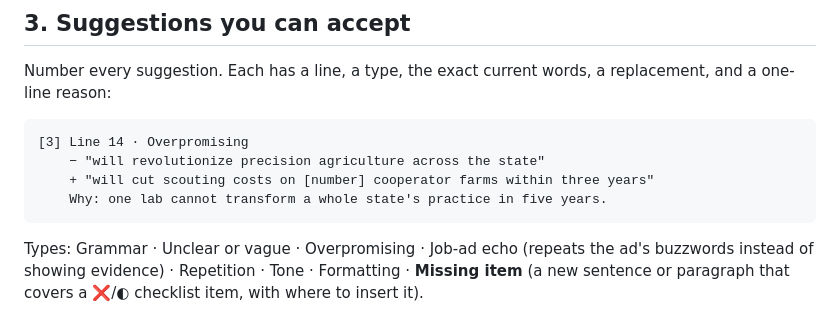
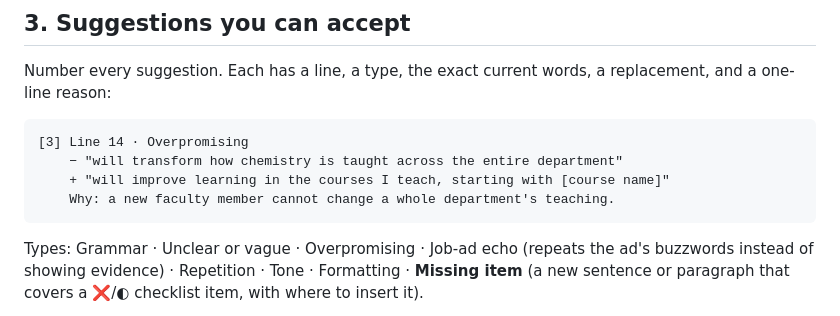
Before and after one commit to Chaitanya-Pallerla/dossierlens, a Markdown page: references/review-format.md, the part around the change. Drawn GitHub-style.

````diff
--- a/references/review-format.md
+++ b/references/review-format.md
@@ -46,9 +46,9 @@ Number every suggestion. Each has a line, a type, the exact current words, a rep
 
 ```
 [3] Line 14 · Overpromising
-    − "will revolutionize precision agriculture across the state"
-    + "will cut scouting costs on [number] cooperator farms within three years"
-    Why: one lab cannot transform a whole state's practice in five years.
+    − "will transform how chemistry is taught across the entire department"
+    + "will improve learning in the courses I teach, starting with [course name]"
+    Why: a new faculty member cannot change a whole department's teaching.
 ```
 
 Types: Grammar · Unclear or vague · Overpromising · Job-ad echo (repeats the ad's buzzwords instead of showing evidence) · Repetition · Tone · Formatting · **Missing item** (a new sentence or paragraph that covers a ❌/◐ checklist item, with where to insert it).
````
Also changed, not shown: README.md (+22 -21 lines), examples/sample-article.md (+4 -4 lines), docs/assets/screenshots/01-faculty-review.png, docs/assets/screenshots/02-suggestions.png, docs/assets/screenshots/03-grant-panel.png, docs/assets/screenshots/04-budget.png, docs/assets/screenshots/05-references-ai.png, docs/assets/screenshots/06-funding-finder.png, 7 other files.
